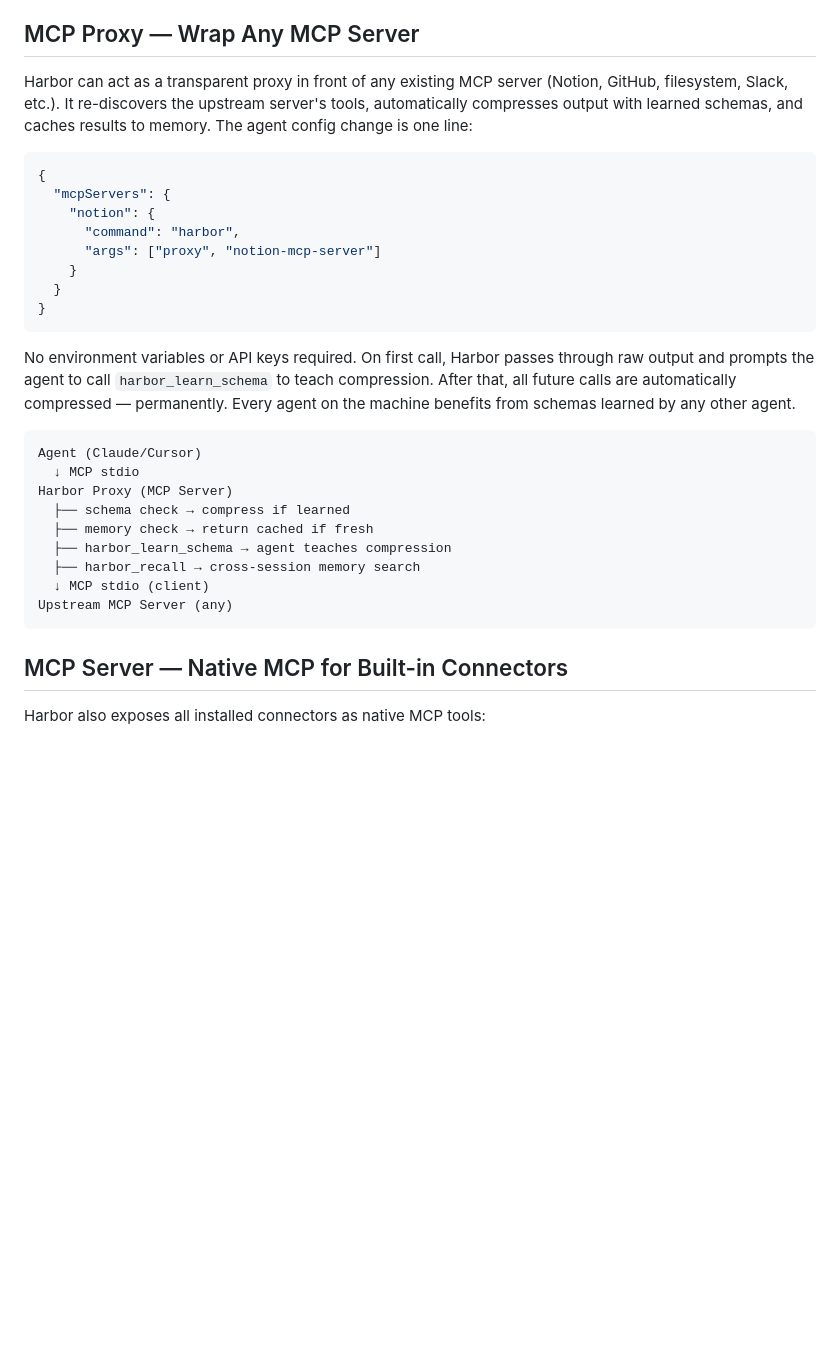
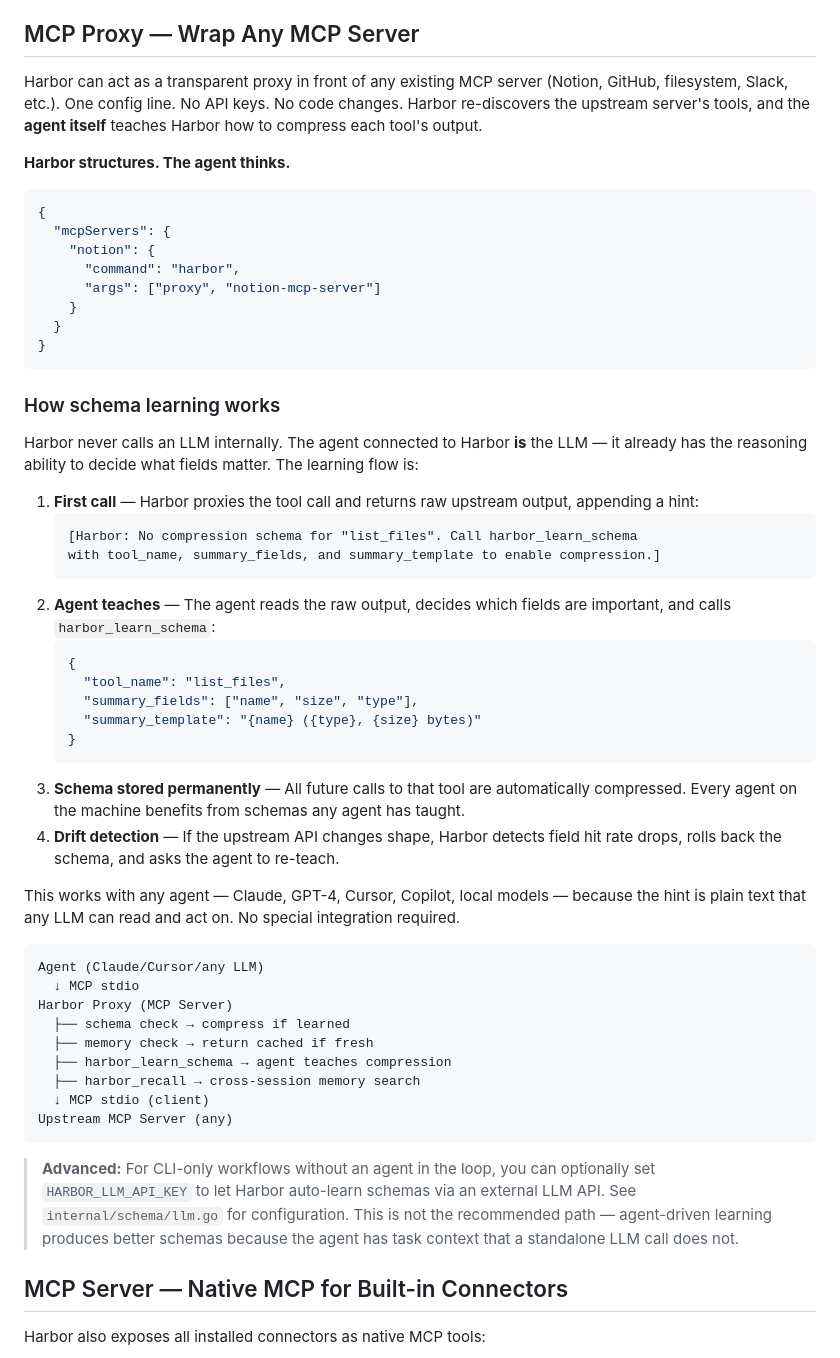
Before and after one commit to oSEAItic/harbor, a Markdown page: README.md, the part around the change. Rendered like a GitHub page; blank space fills up the shorter version.

````diff
--- a/README.md
+++ b/README.md
@@ -183,7 +183,9 @@ This returns command templates, installed connector/resource capabilities, examp
 
 ## MCP Proxy — Wrap Any MCP Server
 
-Harbor can act as a transparent proxy in front of any existing MCP server (Notion, GitHub, filesystem, Slack, etc.). It re-discovers the upstream server's tools, automatically compresses output with learned schemas, and caches results to memory. The agent config change is one line:
+Harbor can act as a transparent proxy in front of any existing MCP server (Notion, GitHub, filesystem, Slack, etc.). One config line. No API keys. No code changes. Harbor re-discovers the upstream server's tools, and the **agent itself** teaches Harbor how to compress each tool's output.
+
+**Harbor structures. The agent thinks.**
 
 ```json
 {
@@ -196,10 +198,30 @@ Harbor can act as a transparent proxy in front of any existing MCP server (Notio
 }
 ```
 
-No environment variables or API keys required. On first call, Harbor passes through raw output and prompts the agent to call `harbor_learn_schema` to teach compression. After that, all future calls are automatically compressed — permanently. Every agent on the machine benefits from schemas learned by any other agent.
+### How schema learning works
+
+Harbor never calls an LLM internally. The agent connected to Harbor **is** the LLM — it already has the reasoning ability to decide what fields matter. The learning flow is:
+
+1. **First call** — Harbor proxies the tool call and returns raw upstream output, appending a hint:
+   ```
+   [Harbor: No compression schema for "list_files". Call harbor_learn_schema
+   with tool_name, summary_fields, and summary_template to enable compression.]
+   ```
+2. **Agent teaches** — The agent reads the raw output, decides which fields are important, and calls `harbor_learn_schema`:
+   ```json
+   {
+     "tool_name": "list_files",
+     "summary_fields": ["name", "size", "type"],
+     "summary_template": "{name} ({type}, {size} bytes)"
+   }
+   ```
+3. **Schema stored permanently** — All future calls to that tool are automatically compressed. Every agent on the machine benefits from schemas any agent has taught.
+4. **Drift detection** — If the upstream API changes shape, Harbor detects field hit rate drops, rolls back the schema, and asks the agent to re-teach.
+
+This works with any agent — Claude, GPT-4, Cursor, Copilot, local models — because the hint is plain text that any LLM can read and act on. No special integration required.
 
 ```
-Agent (Claude/Cursor)
+Agent (Claude/Cursor/any LLM)
   ↓ MCP stdio
 Harbor Proxy (MCP Server)
   ├── schema check → compress if learned
@@ -209,6 +231,8 @@ Harbor Proxy (MCP Server)
   ↓ MCP stdio (client)
 Upstream MCP Server (any)
 ```
+
+> **Advanced:** For CLI-only workflows without an agent in the loop, you can optionally set `HARBOR_LLM_API_KEY` to let Harbor auto-learn schemas via an external LLM API. See `internal/schema/llm.go` for configuration. This is not the recommended path — agent-driven learning produces better schemas because the agent has task context that a standalone LLM call does not.
 
 ## MCP Server — Native MCP for Built-in Connectors
 
````
Also changed, not shown: README.CN.md (+27 -3 lines).
